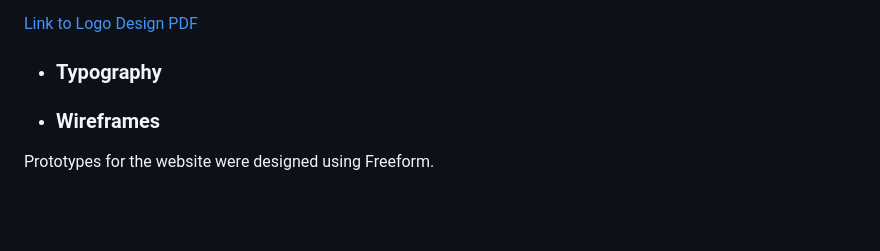
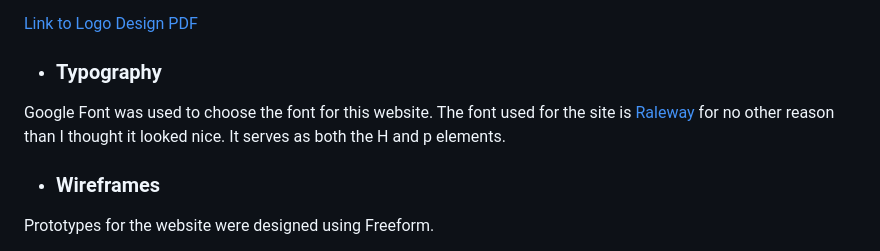
Before and after one commit to MarkClinton/pga-score, a Markdown page: README.md, the part around the change. GitHub-like rendering; blank space fills up the shorter version.

Commit message:
Feat: add typography content to README

```diff
--- a/README.md
+++ b/README.md
@@ -30,6 +30,8 @@ golfer used by the PGA. The front face of the cards is images of golfers who pla
 [Link to Logo Design PDF](documentation/design/pdf/PGA%20Score%20-%20Logo.pdf)
 
 - ### Typography
+Google Font was used to choose the font for this website. The font used for the site is [Raleway](https://fonts.google.com/specimen/Raleway) for
+no other reason than I thought it looked nice. It serves as both the H and p elements.
 
 
 - ### Wireframes
```
